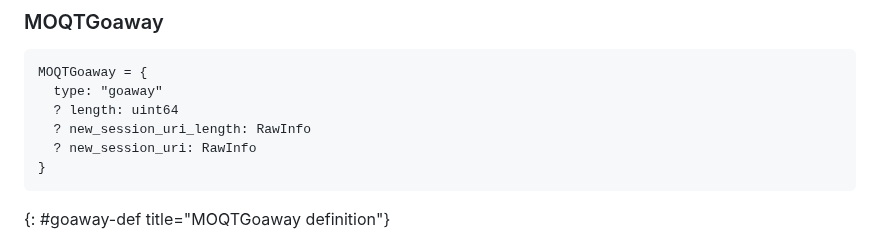
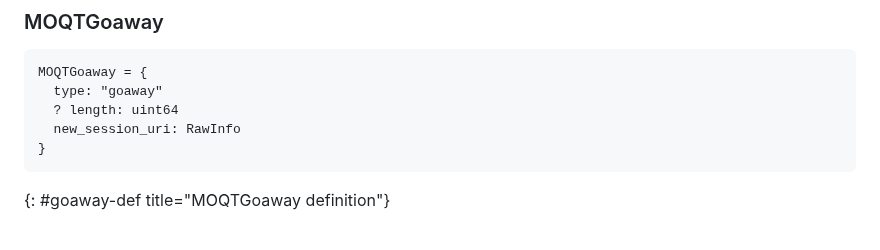
Before and after one commit to LPardue/draft-pardue-moq-qlog-moq-events, a Markdown page: draft-pardue-moq-qlog-moq-events.md, the part around the change. Rendered like a GitHub page.

Commit message:
Make session uri mandatory, remove optional length

```diff
--- a/draft-pardue-moq-qlog-moq-events.md
+++ b/draft-pardue-moq-qlog-moq-events.md
@@ -576,8 +576,7 @@ MOQTClientSetupMessage = {
 MOQTGoaway = {
   type: "goaway"
   ? length: uint64
-  ? new_session_uri_length: RawInfo
-  ? new_session_uri: RawInfo
+  new_session_uri: RawInfo
 }
 ~~~
 {: #goaway-def title="MOQTGoaway definition"}
```
